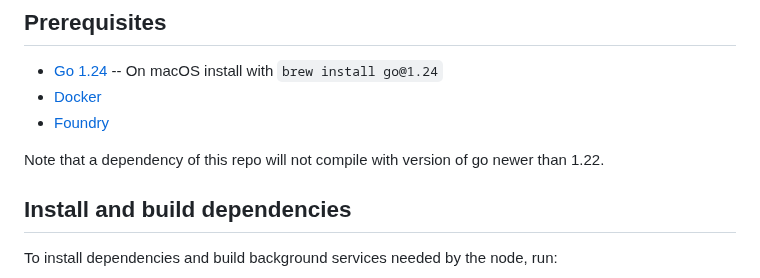
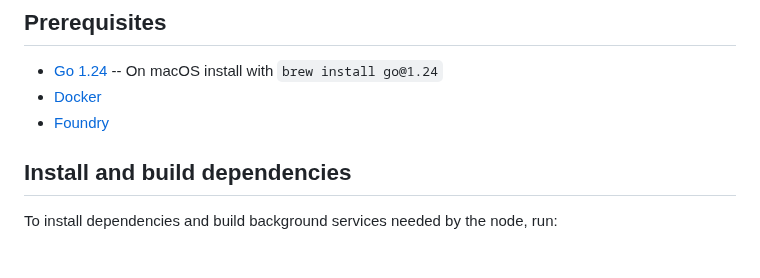
Before and after one commit to xmtp/xmtpd, a Markdown page: README.md, the part around the change. GitHub-like rendering; blank space fills up the shorter version.

Commit message:
another doc change

```diff
--- a/README.md
+++ b/README.md
@@ -18,8 +18,6 @@ To keep up with and provide feedback about `xmtpd` development, see the [Issues
 - [Go 1.24](https://go.dev/doc/install) -- On macOS install with `brew install go@1.24`
 - [Docker](https://www.docker.com/get-started/)
 - [Foundry](https://github.com/foundry-rs/foundry)
-
-Note that a dependency of this repo will not compile with version of go newer than 1.22.
 
 ## Install and build dependencies
 
```
